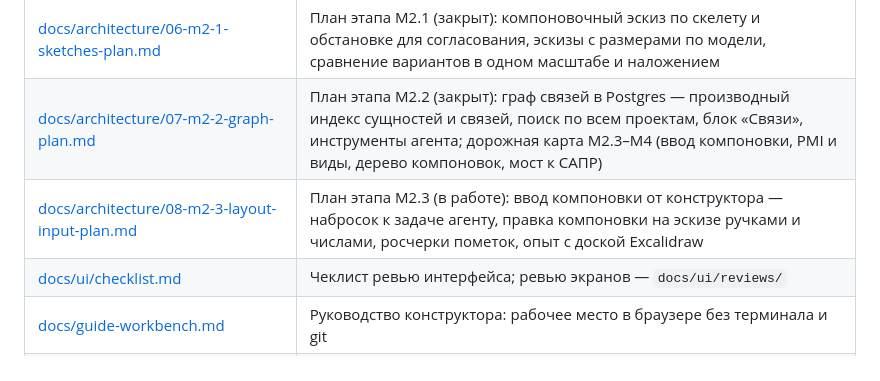
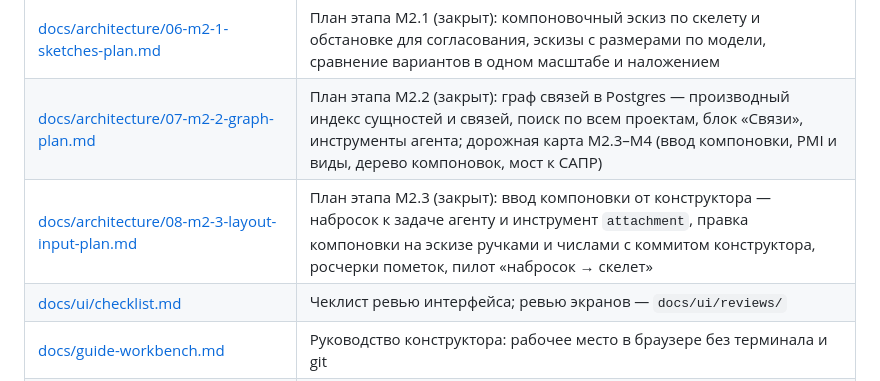
Before and after one commit to Mikhaylov-yv/skelcad, a Markdown page: README.md, the part around the change. Drawn GitHub-style.

```diff
--- a/README.md
+++ b/README.md
@@ -85,7 +85,7 @@ JSON Schema спецификации проекта, варианта и раз
 | [docs/architecture/05-m2-plan.md](docs/architecture/05-m2-plan.md) | План этапа M2: workbench в браузере, принципы интерфейса (ISO 9241-110, чеклист Нильсена), вход, задача агенту |
 | [docs/architecture/06-m2-1-sketches-plan.md](docs/architecture/06-m2-1-sketches-plan.md) | План этапа M2.1 (закрыт): компоновочный эскиз по скелету и обстановке для согласования, эскизы с размерами по модели, сравнение вариантов в одном масштабе и наложением |
 | [docs/architecture/07-m2-2-graph-plan.md](docs/architecture/07-m2-2-graph-plan.md) | План этапа M2.2 (закрыт): граф связей в Postgres — производный индекс сущностей и связей, поиск по всем проектам, блок «Связи», инструменты агента; дорожная карта M2.3–M4 (ввод компоновки, PMI и виды, дерево компоновок, мост к САПР) |
-| [docs/architecture/08-m2-3-layout-input-plan.md](docs/architecture/08-m2-3-layout-input-plan.md) | План этапа M2.3 (в работе): ввод компоновки от конструктора — набросок к задаче агенту, правка компоновки на эскизе ручками и числами, росчерки пометок, опыт с доской Excalidraw |
+| [docs/architecture/08-m2-3-layout-input-plan.md](docs/architecture/08-m2-3-layout-input-plan.md) | План этапа M2.3 (закрыт): ввод компоновки от конструктора — набросок к задаче агенту и инструмент `attachment`, правка компоновки на эскизе ручками и числами с коммитом конструктора, росчерки пометок, пилот «набросок → скелет» |
 | [docs/ui/checklist.md](docs/ui/checklist.md) | Чеклист ревью интерфейса; ревью экранов — `docs/ui/reviews/` |
 | [docs/guide-workbench.md](docs/guide-workbench.md) | Руководство конструктора: рабочее место в браузере без терминала и git |
 | [docs/architecture/04-m1-plan.md](docs/architecture/04-m1-plan.md) | План этапа M1: сервер с точкой MCP, изменения агента как коммиты, воркер с лимитами, diff, сценарий приёмки |
```
Also changed, not shown: docs/architecture/08-m2-3-layout-input-plan.md (+38 -4 lines).
